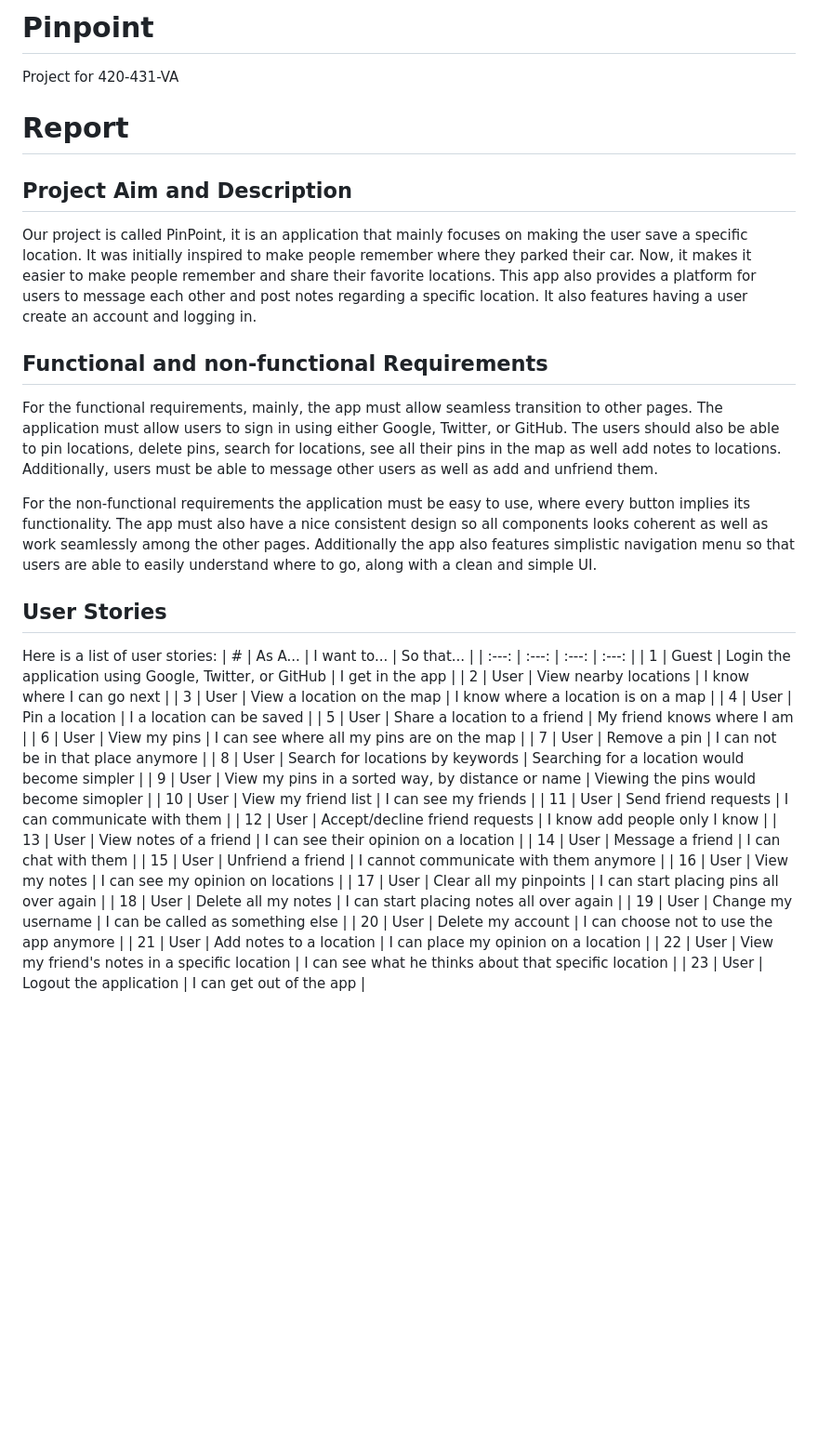
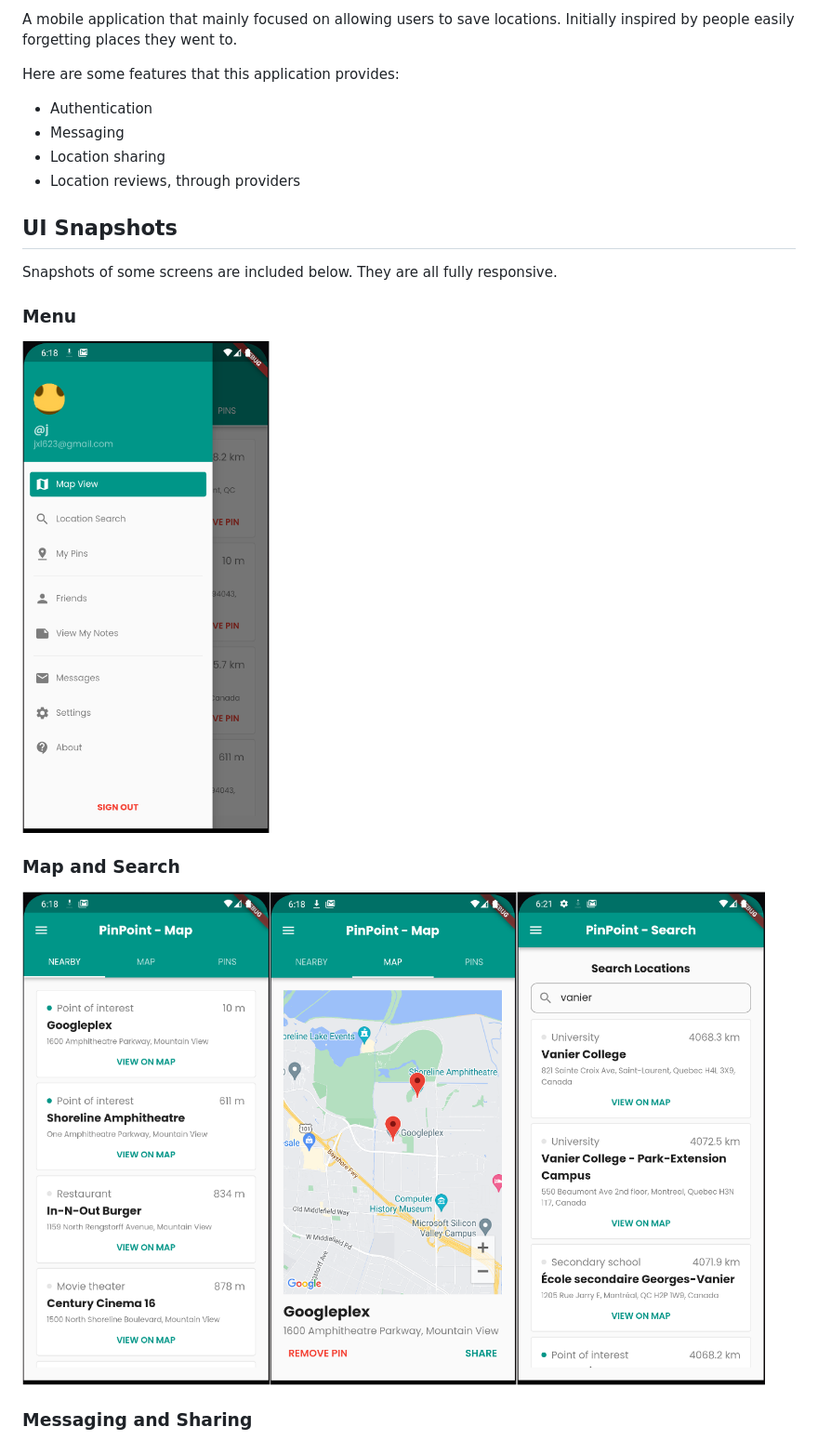
Before and after one commit to Jxl-s/pinpoint, a Markdown page: README.md, the part around one of its changes. Shown at 93% size. GitHub-like rendering; pictures changed too: imgs/map.png (added), imgs/menu.png (added), imgs/nearby.png (added); blank space fills up the shorter version.

```diff
--- a/README.md
+++ b/README.md
@@ -2,46 +2,24 @@
 
-# Pinpoint
+A mobile application that mainly focused on allowing users to save locations. Initially inspired by people easily forgetting places they went to.
 
-Project for 420-431-VA
+Here are some features that this application provides:
 
-# Report
+-   Authentication
+-   Messaging
+-   Location sharing
+-   Location reviews, through providers
 
-## Project Aim and Description
+## UI Snapshots
 
-Our project is called PinPoint, it is an application that mainly focuses on making the user save a specific location. It was initially inspired to make people remember where they parked their car. Now, it makes it easier to make people remember and share their favorite locations. This app also provides a platform for users to message each other and post notes regarding a specific location. It also features having a user create an account and logging in.
+Snapshots of some screens are included below. They are all fully responsive.
 
-## Functional and non-functional Requirements
+### Menu
 
-For the functional requirements, mainly, the app must allow seamless transition to other pages. The application must allow users to sign in using either Google, Twitter, or GitHub. The users should also be able to pin locations, delete pins, search for locations, see all their pins in the map as well add notes to locations. Additionally, users must be able to message other users as well as add and unfriend them.
+<img src="./imgs/menu.png" width="32%" />
 
-For the non-functional requirements the application must be easy to use, where every button implies its functionality. The app must also have a nice consistent design so all components looks coherent as well as work seamlessly among the other pages. Additionally the app also features simplistic navigation menu so that users are able to easily understand where to go, along with a clean and simple UI.
+### Map and Search
 
-## User Stories
+<img src="./imgs/nearby.png" width="32%" /><img src="./imgs/map.png" width="32%" /><img src="./imgs/search.png" width="32%" />
 
-Here is a list of user stories:
-| # | As A... | I want to... | So that... |
-| :---: | :---: | :---: | :---: |
-| 1 | Guest | Login the application using Google, Twitter, or GitHub | I get in the app |
-| 2 | User | View nearby locations | I know where I can go next |
-| 3 | User | View a location on the map | I know where a location is on a map |
-| 4 | User | Pin a location | I a location can be saved |
-| 5 | User | Share a location to a friend | My friend knows where I am |
-| 6 | User | View my pins | I can see where all my pins are on the map |
-| 7 | User | Remove a pin | I can not be in that place anymore |
-| 8 | User | Search for locations by keywords | Searching for a location would become simpler |
-| 9 | User | View my pins in a sorted way, by distance or name | Viewing the pins would become simopler |
-| 10 | User | View my friend list | I can see my friends |
-| 11 | User | Send friend requests | I can communicate with them |
-| 12 | User | Accept/decline friend requests | I know add people only I know |
-| 13 | User | View notes of a friend | I can see their opinion on a location |
-| 14 | User | Message a friend | I can chat with them |
-| 15 | User | Unfriend a friend | I cannot communicate with them anymore |
-| 16 | User | View my notes | I can see my opinion on locations |
-| 17 | User | Clear all my pinpoints | I can start placing pins all over again |
-| 18 | User | Delete all my notes | I can start placing notes all over again |
-| 19 | User | Change my username | I can be called as something else |
-| 20 | User | Delete my account | I can choose not to use the app anymore |
-| 21 | User | Add notes to a location | I can place my opinion on a location |
-| 22 | User | View my friend's notes in a specific location | I can see what he thinks about that specific location |
-| 23 | User | Logout the application | I can get out of the app |
+### Messaging and Sharing
 
```
Also changed, not shown: other parts of README.md (+2 -9 lines), imgs/messaging.png (added), imgs/pins.png (added), 2 other files.
